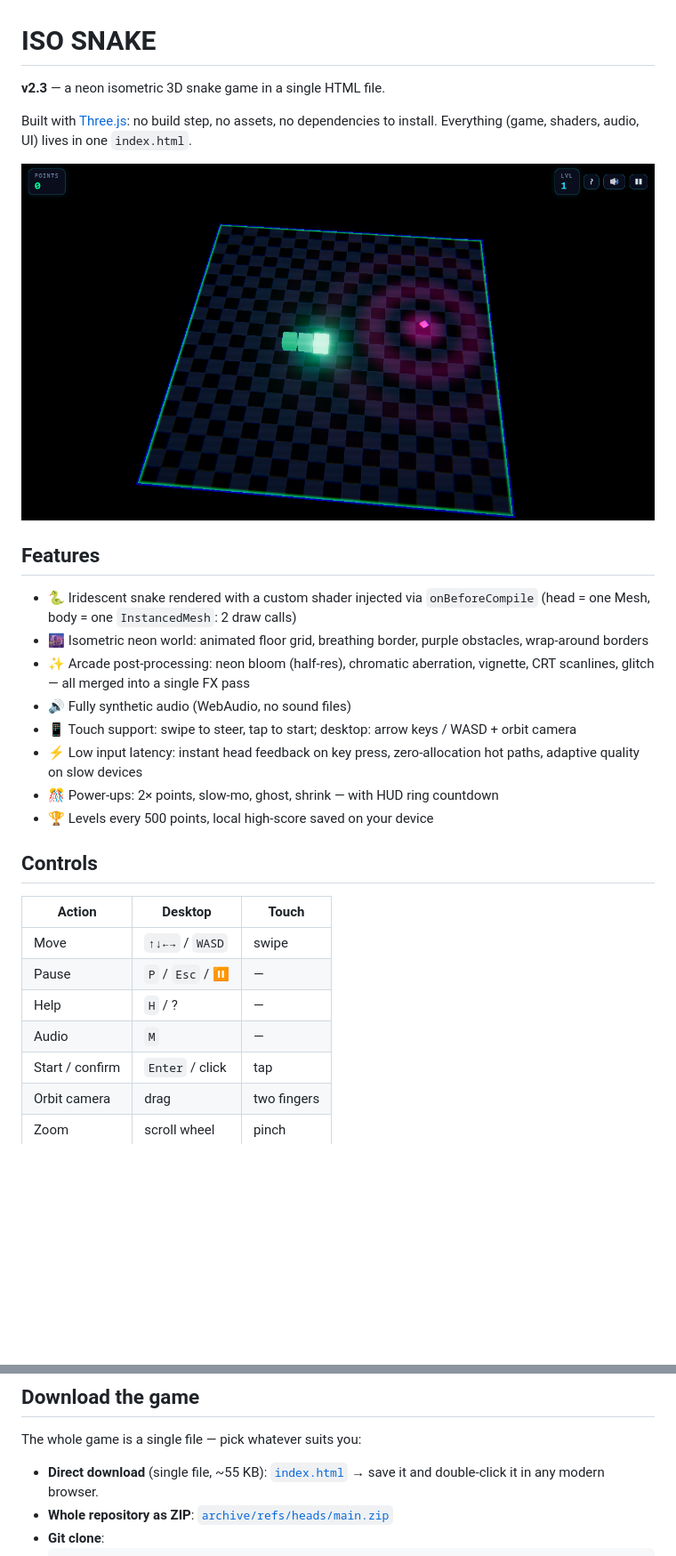
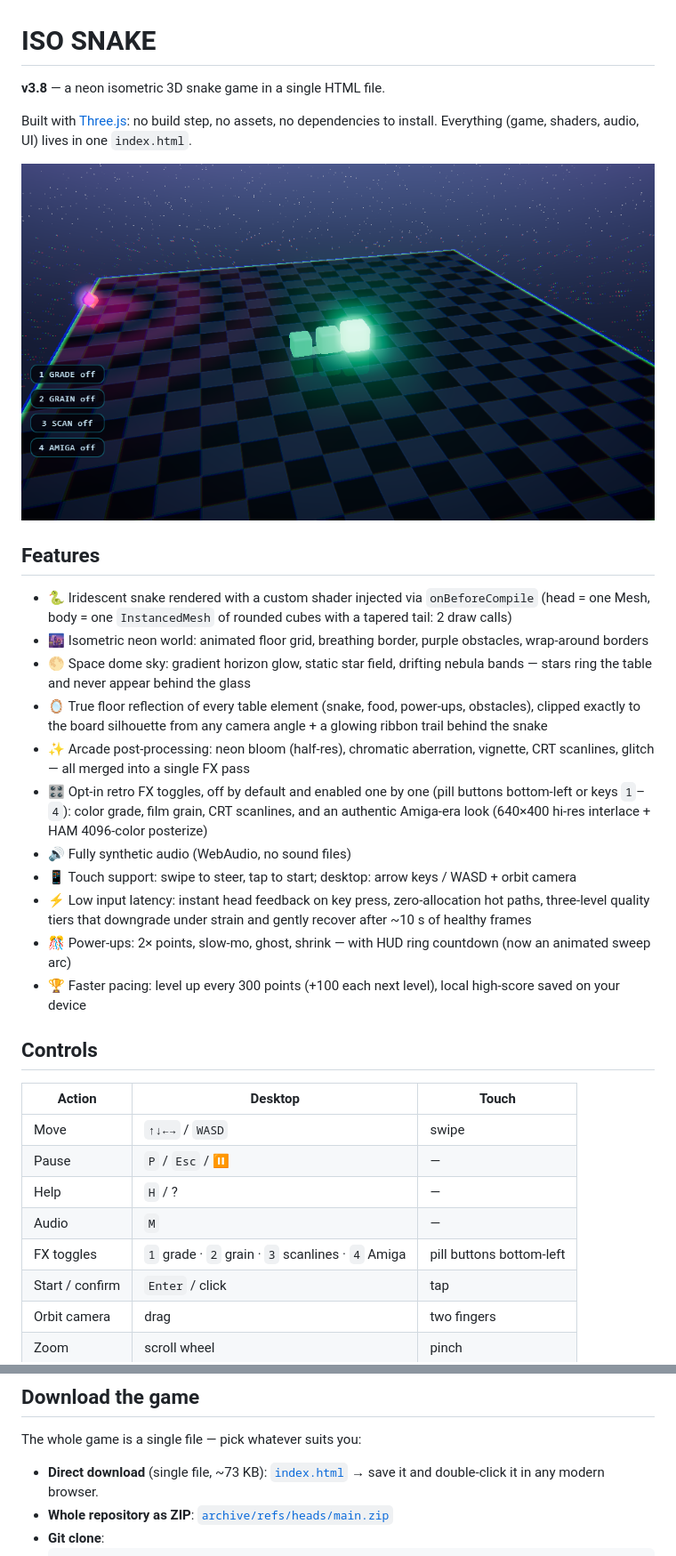
Before and after one commit to ciskje/ISOSnake, a Markdown page: README.md, 2 parts joined by grey strips. Shown at 89% size. Rendered like a GitHub page; pictures changed too: docs/screenshot.png; blank space fills up the shorter version.

Commit message:
docs: README refreshed for v3.8 (dome sky, mirror, FX toggles, quality tiers) + fresh gameplay screenshot

```diff
--- a/README.md
+++ b/README.md
@@ -1,6 +1,6 @@
 # ISO SNAKE
 
-**v2.3** — a neon isometric 3D snake game in a single HTML file.
+**v3.8** — a neon isometric 3D snake game in a single HTML file.
 
 Built with [Three.js](https://threejs.org): no build step, no assets, no dependencies to install. Everything (game, shaders, audio, UI) lives in one `index.html`.
 
@@ -8,14 +8,17 @@ Built with [Three.js](https://threejs.org): no build step, no assets, no depende
 
 ## Features
 
-- 🐍 Iridescent snake rendered with a custom shader injected via `onBeforeCompile` (head = one Mesh, body = one `InstancedMesh`: 2 draw calls)
+- 🐍 Iridescent snake rendered with a custom shader injected via `onBeforeCompile` (head = one Mesh, body = one `InstancedMesh` of rounded cubes with a tapered tail: 2 draw calls)
 - 🌆 Isometric neon world: animated floor grid, breathing border, purple obstacles, wrap-around borders
+- 🌕 Space dome sky: gradient horizon glow, static star field, drifting nebula bands — stars ring the table and never appear behind the glass
+- 🪞 True floor reflection of every table element (snake, food, power-ups, obstacles), clipped exactly to the board silhouette from any camera angle + a glowing ribbon trail behind the snake
 - ✨ Arcade post-processing: neon bloom (half-res), chromatic aberration, vignette, CRT scanlines, glitch — all merged into a single FX pass
+- 🎛 Opt-in retro FX toggles, off by default and enabled one by one (pill buttons bottom-left or keys `1`–`4`): color grade, film grain, CRT scanlines, and an authentic Amiga-era look (640×400 hi-res interlace + HAM 4096-color posterize)
 - 🔊 Fully synthetic audio (WebAudio, no sound files)
 - 📱 Touch support: swipe to steer, tap to start; desktop: arrow keys / WASD + orbit camera
-- ⚡ Low input latency: instant head feedback on key press, zero-allocation hot paths, adaptive quality on slow devices
-- 🎊 Power-ups: 2× points, slow-mo, ghost, shrink — with HUD ring countdown
-- 🏆 Levels every 500 points, local high-score saved on your device
+- ⚡ Low input latency: instant head feedback on key press, zero-allocation hot paths, three-level quality tiers that downgrade under strain and gently recover after ~10 s of healthy frames
+- 🎊 Power-ups: 2× points, slow-mo, ghost, shrink — with HUD ring countdown (now an animated sweep arc)
+- 🏆 Faster pacing: level up every 300 points (+100 each next level), local high-score saved on your device
 
 ## Controls
 
@@ -25,6 +28,7 @@ Built with [Three.js](https://threejs.org): no build step, no assets, no depende
 | Pause | `P` / `Esc` / ⏸ | — |
 | Help | `H` / ? | — |
 | Audio | `M` | — |
+| FX toggles | `1` grade · `2` grain · `3` scanlines · `4` Amiga | pill buttons bottom-left |
 | Start / confirm | `Enter` / click | tap |
 | Orbit camera | drag | two fingers |
 | Zoom | scroll wheel | pinch |
@@ -37,7 +41,7 @@ The in-game help screen (press `H`):
 
 The whole game is a single file — pick whatever suits you:
 
-- **Direct download** (single file, ~55 KB):
+- **Direct download** (single file, ~73 KB):
   [`index.html`](https://github.com/ciskje/ISOSnake/raw/main/index.html) → save it and double-click it in any modern browser.
 - **Whole repository as ZIP**:
   [`archive/refs/heads/main.zip`](https://github.com/ciskje/ISOSnake/archive/refs/heads/main.zip)
```
Also changed, not shown: other parts of README.md (+1 -0 lines).
